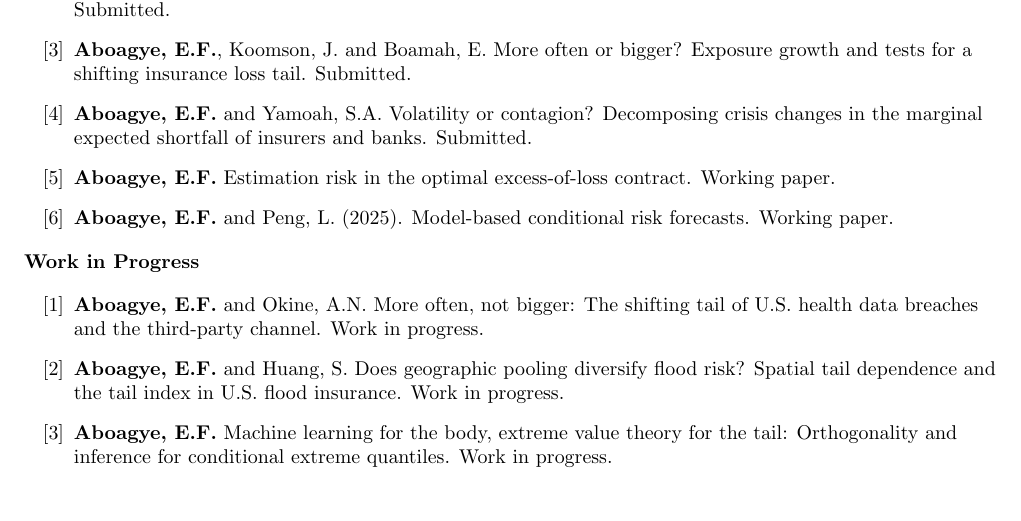
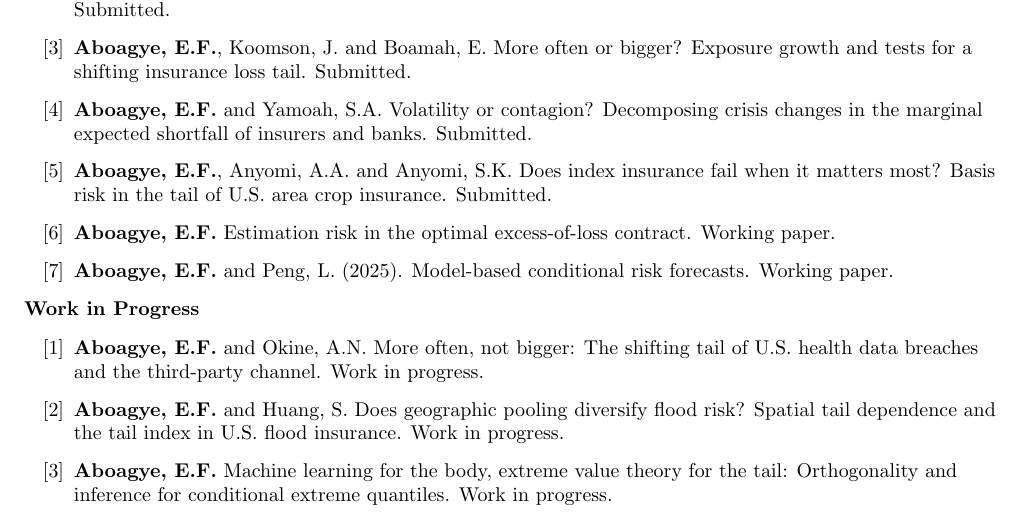
Before and after one commit to aboagyernest/aboagyernest.github.io, a LaTeX CV (cv-source/Curriculum_Vitae.tex): part of page 2 of 4, cut so that both start at the same text. Compiled offline with pdfLaTeX.

Commit message:
Build CV PDF from website data

```diff
--- a/cv-source/Curriculum_Vitae.tex
+++ b/cv-source/Curriculum_Vitae.tex
@@ -107,6 +107,7 @@ Associate of the Society of Actuaries (A.S.A.), Society of Actuaries & 2020\\
   \item \textbf{Aboagye, E.F.} Claim counts, claim sizes and excess-of-loss pricing under a common event shock. Submitted.
   \item \textbf{Aboagye, E.F.}, Koomson, J. and Boamah, E. More often or bigger? Exposure growth and tests for a shifting insurance loss tail. Submitted.
   \item \textbf{Aboagye, E.F.} and Yamoah, S.A. Volatility or contagion? Decomposing crisis changes in the marginal expected shortfall of insurers and banks. Submitted.
+  \item \textbf{Aboagye, E.F.}, Anyomi, A.A. and Anyomi, S.K. Does index insurance fail when it matters most? Basis risk in the tail of U.S. area crop insurance. Submitted.
   \item \textbf{Aboagye, E.F.} Estimation risk in the optimal excess-of-loss contract. Working paper.
   \item \textbf{Aboagye, E.F.} and Peng, L. (2025). Model-based conditional risk forecasts. Working paper.
 \end{enumerate}
```
Also changed, not shown: files/Curriculum_Vitae.pdf.
